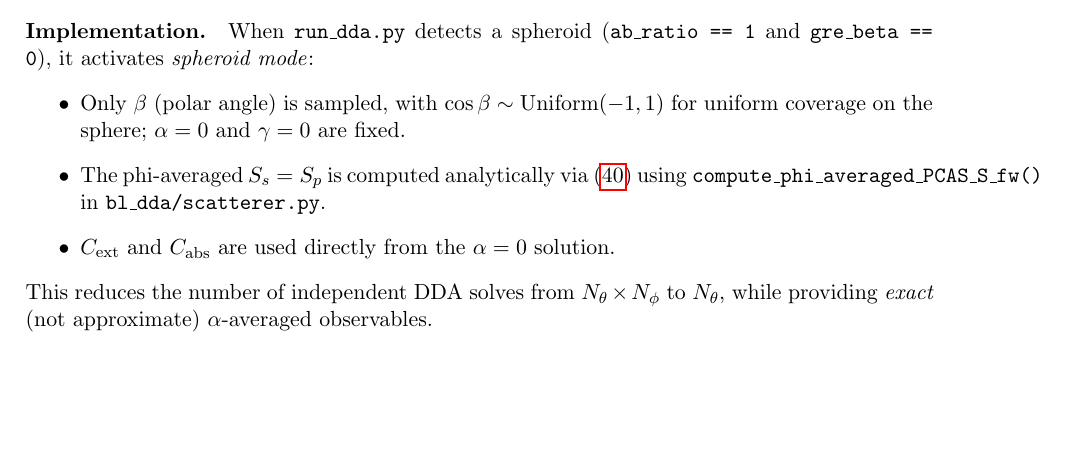
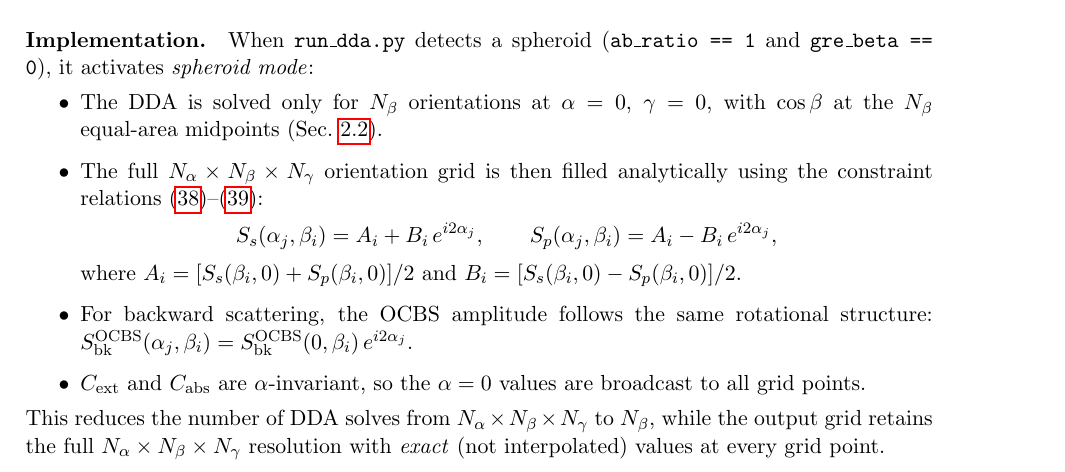
Before and after one commit to NobuhiroMoteki/block-DDA_Py, a LaTeX document (docs/theory_note.tex): part of page 12 of 14, cut so that both start at the same text, the shorter picture padded with empty space. Compiled offline with pdfLaTeX.

Commit message:
Update README and theory note for v0.6.0
- README: update single-execution and parameter-sweep sections to
  reflect deterministic grid (N_alpha/N_beta/N_gamma), fix GRE reuse
  description, add v0.4.0-v0.6.0 changes, update memory tip and
  Block-Krylov L description for spheroid mode.
- Theory note Sec. 8.3: replace random-sampling description with
  deterministic grid and analytical filling formulas for S_fw, S_bk.

```diff
--- a/docs/theory_note.tex
+++ b/docs/theory_note.tex
@@ -1003,19 +1003,32 @@ When \texttt{run\_dda.py} detects a spheroid
 (\texttt{ab\_ratio == 1} and \texttt{gre\_beta == 0}),
 it activates \emph{spheroid mode}:
 \begin{itemize}
-  \item Only $\beta$ (polar angle) is sampled, with
-        $\cos\beta \sim \mathrm{Uniform}(-1,1)$ for uniform coverage
-        on the sphere; $\alpha = 0$ and $\gamma = 0$ are fixed.
-  \item The phi-averaged $S_s = S_p$ is computed analytically via
-        \eqref{eq:S-phi-avg} using
-        \texttt{compute\_phi\_averaged\_PCAS\_S\_fw()} in
-        \texttt{bl\_dda/scatterer.py}.
-  \item $C_{\mathrm{ext}}$ and $C_{\mathrm{abs}}$ are used directly
-        from the $\alpha = 0$ solution.
+  \item The DDA is solved only for $N_\beta$ orientations at
+        $\alpha = 0$, $\gamma = 0$, with $\cos\beta$ at the
+        $N_\beta$ equal-area midpoints (Sec.~\ref{sec:incident-field}).
+  \item The full $N_\alpha \times N_\beta \times N_\gamma$ orientation
+        grid is then filled analytically using the constraint relations
+        \eqref{eq:Ss-constraint}--\eqref{eq:Sp-constraint}:
+        \[
+          S_s(\alpha_j, \beta_i)
+            = A_i + B_i\,e^{i2\alpha_j}, \qquad
+          S_p(\alpha_j, \beta_i)
+            = A_i - B_i\,e^{i2\alpha_j},
+        \]
+        where $A_i = [S_s(\beta_i,0) + S_p(\beta_i,0)]/2$ and
+        $B_i = [S_s(\beta_i,0) - S_p(\beta_i,0)]/2$.
+  \item For backward scattering, the OCBS amplitude follows the same
+        rotational structure:
+        $S_{\mathrm{bk}}^{\mathrm{OCBS}}(\alpha_j, \beta_i)
+         = S_{\mathrm{bk}}^{\mathrm{OCBS}}(0, \beta_i)\,e^{i2\alpha_j}$.
+  \item $C_{\mathrm{ext}}$ and $C_{\mathrm{abs}}$ are $\alpha$-invariant,
+        so the $\alpha = 0$ values are broadcast to all grid points.
 \end{itemize}
-This reduces the number of independent DDA solves from
-$N_\theta \times N_\phi$ to $N_\theta$, while providing
-\emph{exact} (not approximate) $\alpha$-averaged observables.
+This reduces the number of DDA solves from
+$N_\alpha \times N_\beta \times N_\gamma$ to $N_\beta$, while
+the output grid retains the full
+$N_\alpha \times N_\beta \times N_\gamma$ resolution with
+\emph{exact} (not interpolated) values at every grid point.
 
 \paragraph{Applicability.}
 These relations hold for any particle whose cross-section in the plane
```
Also changed, not shown: README.md, docs/theory_note.pdf.
